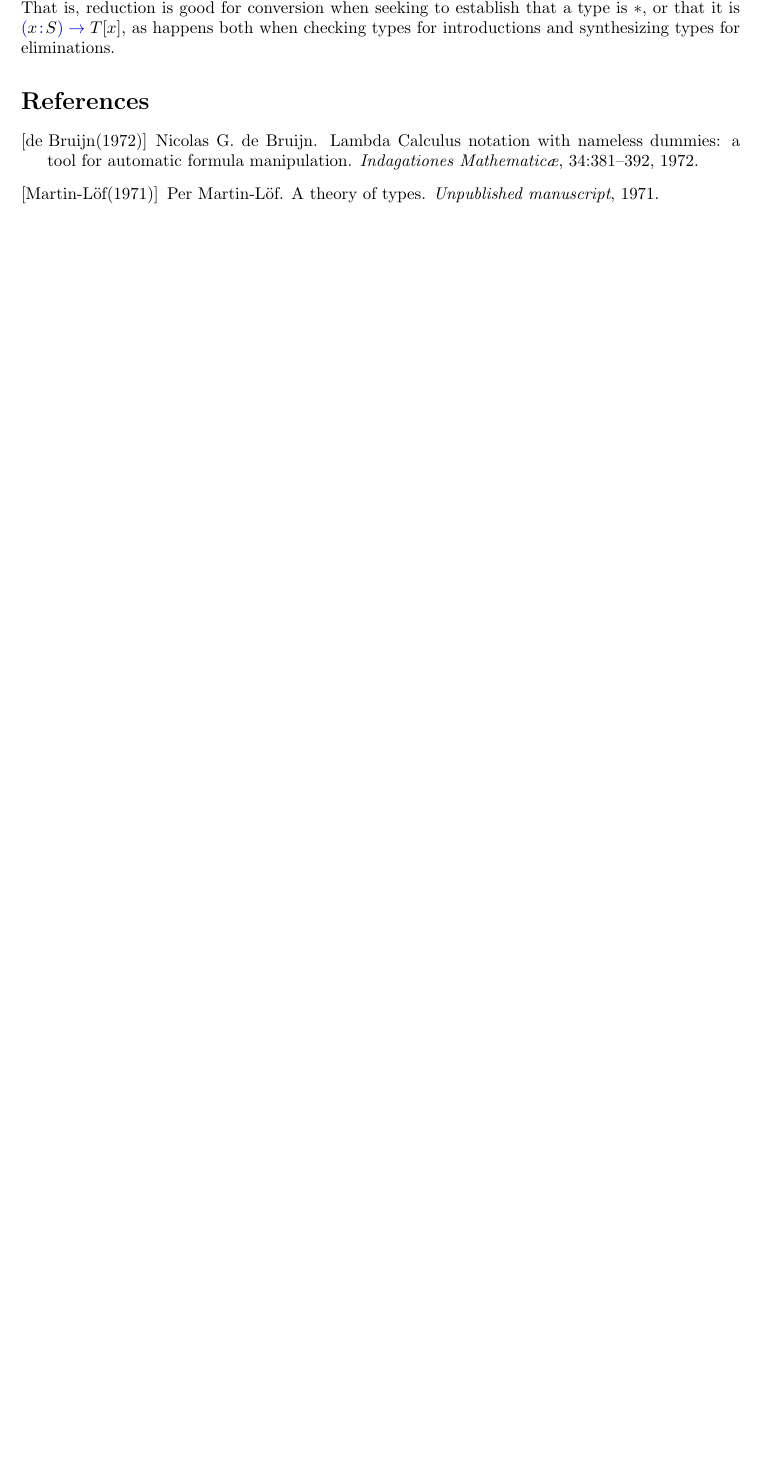
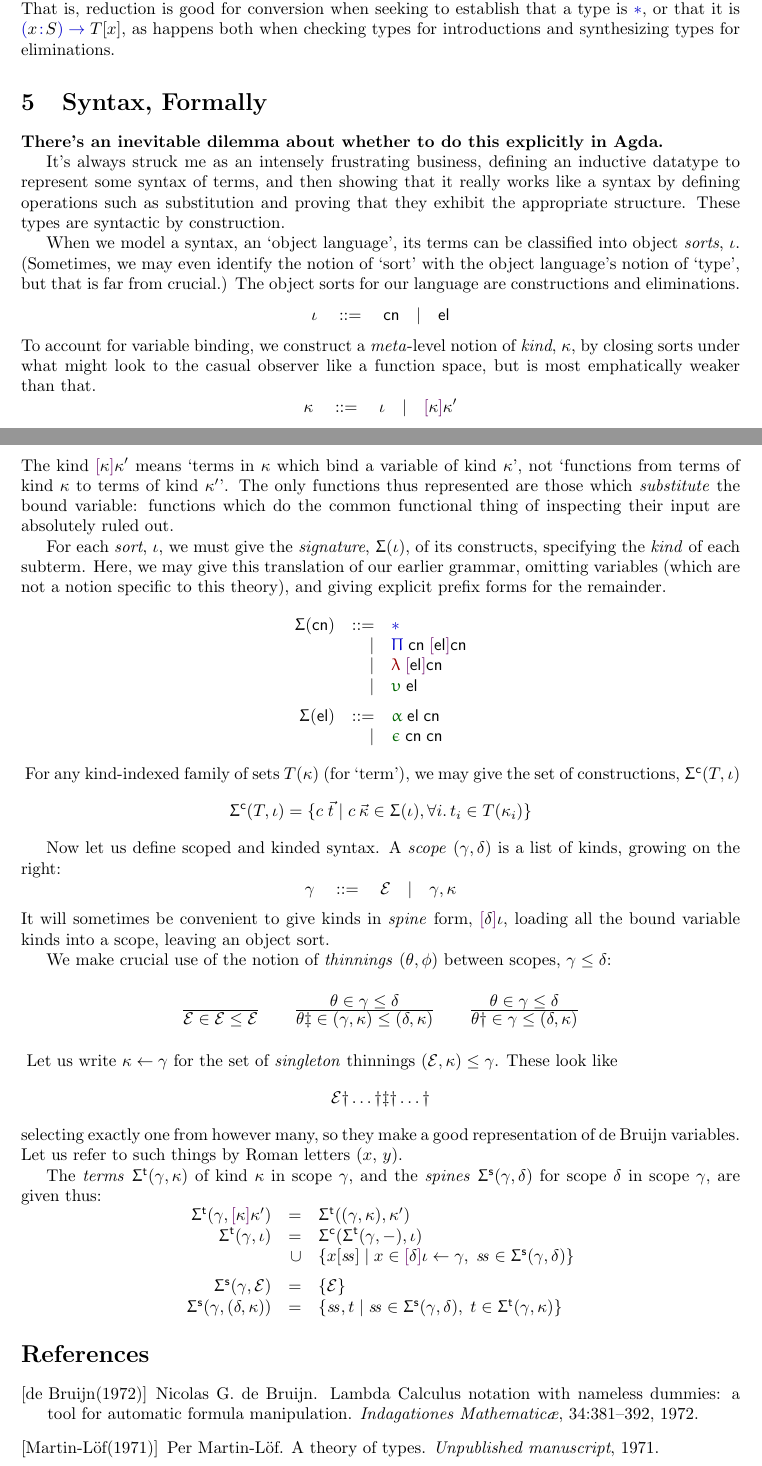
Before and after one commit to pigworker/Bi71, a LaTeX document (tex/TypesNi.tex): part of page 7 of 7 before the commit and two parts of pages 7 and 8 of 9 after it, the two joined at a grey line, cut so that both start at the same text, the shorter picture padded with empty space. Compiled offline with pdfLaTeX.

Commit message:
getting a bit more formal

```diff
--- a/tex/TypesNi.tex
+++ b/tex/TypesNi.tex
@@ -6,7 +6,7 @@
 \usepackage{pig}
 \ColourEpigram
 
-\newcommand{\type}{\ast}
+\newcommand{\type}{\blue{\ast}}
 \newcommand{\hb}{\!:\!}
 \newcommand{\PI}[2]{\blue{(\black{#1}\hb \black{#2})\to\;}}
 \newcommand{\LT}[2]{\red{\uplambda\black{#1}\hb \black{#2}.\;}}
@@ -310,6 +310,87 @@ A synthesized type is good for a checked type if they have a common reduct, whic
 The bidirectional system offers us fewer opportunities to deploy convertibility as opposed to reduction. Here, we rely on a crucial property brought to prominence by Geuvers~\cite{geuvers:dunnoyet}. If a term is \emph{convertible} with a canonical form (with a given head constructor and whatever substructures), then it \emph{reduces} to a canonical form (with that constructor and convertible corresponding substructures). That is, reduction is good for conversion when seeking to establish that a type is $\type$, or that it is $\PI xS T[x]$,
 as happens both when checking types for introductions and synthesizing types for eliminations.
 
+
+\section{Syntax, Formally}
+
+\newcommand{\cns}{\mathsf{cn}}
+\newcommand{\elm}{\mathsf{el}}
+\newcommand{\bnd}[1]{\purple{[\black{#1}]}}
+\newcommand{\pic}{\blue{\Uppi}}
+\newcommand{\lac}{\red{\uplambda}}
+\newcommand{\elc}{\green{\upupsilon}}
+\newcommand{\apc}{\green{\upalpha}}
+\newcommand{\tyc}{\green{\upepsilon}}
+
+\textbf{There's an inevitable dilemma about whether to do this explicitly in Agda.}
+
+It's always struck me as an intensely frustrating business, defining an inductive datatype to represent some syntax of terms, and then showing that it really works like a syntax by defining operations such as substitution and proving that they exhibit the appropriate structure. These types are syntactic by construction.
+
+When we model a syntax, an `object language', its terms can be classified into object \emph{sorts}, $\iota$. (Sometimes, we may even identify the notion of `sort' with the object language's notion of `type', but that is far from crucial.) The object sorts for our language are constructions and eliminations.
+\[
+  \iota \quad::=\quad \cns \quad|\quad \elm
+\]
+To account for variable binding, we construct a \emph{meta}-level notion of \emph{kind}, $\kappa$, by closing sorts under what might look to the casual observer like a function space, but is most emphatically weaker than that.
+\[
+  \kappa \quad::=\quad \iota \quad|\quad \bnd\kappa \kappa'
+\]
+The kind $\bnd\kappa \kappa'$ means `terms in $\kappa$ which bind a variable of kind $\kappa$', not `functions from terms of kind $\kappa$ to terms of kind $\kappa'$'. The only functions thus represented are those which
+\emph{substitute} the bound variable: functions which do the common functional thing of inspecting their input are absolutely ruled out.
+
+\newcommand{\Sg}{\Upsigma}
+For each \emph{sort}, $\iota$, we must give the \emph{signature}, $\Sg(\iota)$, of its constructs, specifying the \emph{kind} of each subterm. Here, we may give this translation of our earlier grammar, omitting variables (which are not a notion specific to this theory), and giving explicit prefix forms for the remainder.
+\[\begin{array}{rrl}
+\Sg(\cns) & ::= & \type \\
+          &   | & \pic\; \cns\; \bnd\elm\cns \\
+          &   | & \lac\; \bnd\elm\cns \\
+          &   | & \elc\;\elm \medskip \\
+\Sg(\elm) & ::= & \apc\;\elm\;\cns \\
+          &   | & \tyc\;\cns\;\cns
+\end{array}\]
+\newcommand{\Sgc}[2]{\Sg^{\mathsf{c}}(#1,#2)}
+For any kind-indexed family of sets $T(\kappa)$ (for `term'), we may give the set of constructions, $\Sgc T\iota$
+\[
+  \Sgc T\iota = \{c\;\vec{t} \;|\; c\:\vec{\kappa}\in \Sg(\iota), \forall i.\,t_i\in T(\kappa_i)\}
+\]
+
+Now let us define scoped and kinded syntax. A \emph{scope} ($\gamma, \delta$) is a list of kinds, growing on the right:
+\[
+\gamma \quad::=\quad \EC \quad|\quad \gamma,\kappa
+\]
+It will sometimes be convenient to give kinds in \emph{spine} form, $\bnd\delta\iota$, loading all the bound variable kinds into a scope, leaving an object sort.
+
+We make crucial use of the notion of \emph{thinnings} ($\theta, \phi$) between scopes, $\gamma\le\delta$:
+\[
+\Axiom{\EC \in \EC\le\EC}
+\qquad
+\Rule{\theta \in \gamma\le\delta}
+     {\theta\ddag \in (\gamma,\kappa)\le(\delta,\kappa)}
+\qquad
+\Rule{\theta \in \gamma\le\delta}
+     {\theta\dag \in \gamma\le(\delta,\kappa)}
+\]
+\newcommand{\fae}{\leftarrow}
+Let us write $\kappa\fae\gamma$ for the set of \emph{singleton} thinnings $(\EC,\kappa)\le\gamma$. These
+look like
+\[
+\EC\dag\ldots\dag\ddag\dag\ldots\dag
+\]
+selecting exactly one from however many, so they make a good representation of de Bruijn variables. Let us refer to such things by Roman letters ($x$, $y$).
+
+\newcommand{\Sgt}[2]{\Sg^{\mathsf{t}}(#1,#2)}
+\newcommand{\Sgs}[2]{\Sg^{\mathsf{s}}(#1,#2)}
+\newcommand{\sss}{\mathit{s\!s}}
+The \emph{terms} $\Sgt\gamma\kappa$ of kind $\kappa$ in scope $\gamma$, and the \emph{spines}
+$\Sgs\gamma\delta$ for scope $\delta$ in scope $\gamma$, are given thus:
+\[\begin{array}{rrl}
+\Sgt\gamma{\bnd\kappa\kappa'} & = & \Sgt{(\gamma,\kappa)}{\kappa'} \\
+\Sgt\gamma{\iota} & = & \Sgc{\Sgt\gamma-}\iota \\
+                  & \cup & \{x[\sss] \;|\; x\in\bnd\delta\iota\fae\gamma,\; \sss\in\Sgs\gamma\delta\} \medskip \\
+\Sgs\gamma\EC & = & \{\EC\} \\
+\Sgs\gamma{(\delta,\kappa)} & = & \{\sss,t \;|\; \sss\in \Sgs\gamma\delta,\; t\in \Sgt\gamma\kappa\}
+\end{array}\]
+
+
 \bibliographystyle{plainnat}
 \bibliography{TypesNi}
 
```
Also changed, not shown: tex/TypesNi.pdf.
